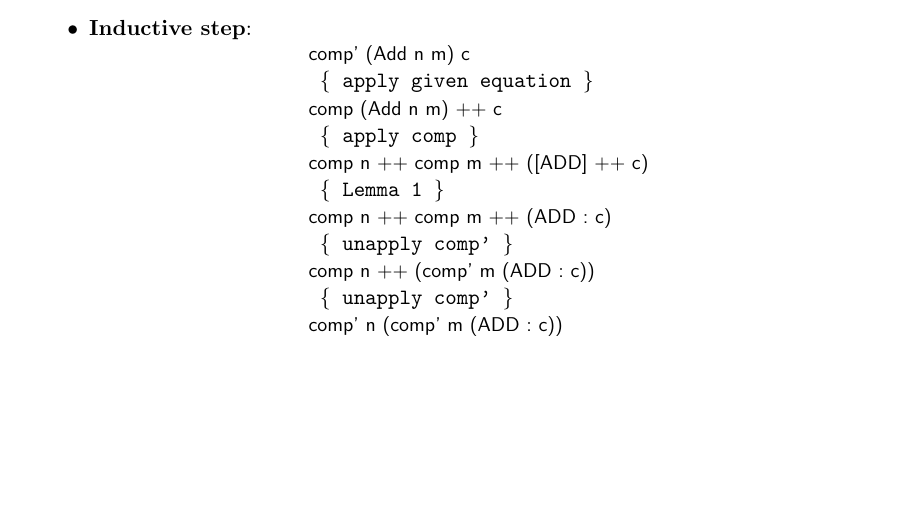
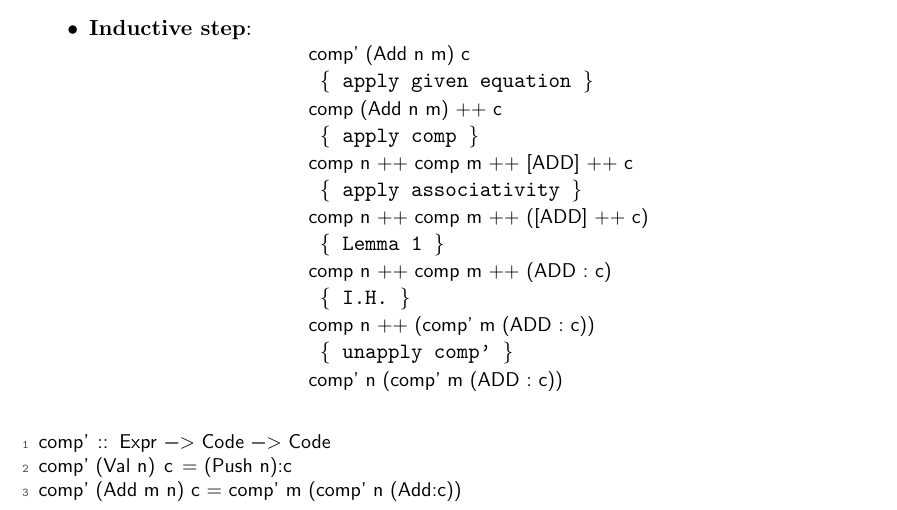
Before and after one commit to herrBez/FunctionalLanguages, a LaTeX document (ReasoningAboutPrograms/reasoningAboutPrograms.tex): part of page 6 of 6, cut so that both start at the same text, the shorter picture padded with empty space. Compiled offline with pdfLaTeX.

Commit message:
Corrected reasoning

```diff
--- a/ReasoningAboutPrograms/reasoningAboutPrograms.tex
+++ b/ReasoningAboutPrograms/reasoningAboutPrograms.tex
@@ -350,10 +350,12 @@ Before trying to solve the exercise I will show a very trivial LEMMA, that simpl
 	\explanation{apply given equation}\\
 	\haskellCode{comp (Add n m) ++ c}\\
 	\explanation{apply comp}\\
+	\haskellCode{comp n ++ comp m ++ [ADD] ++ c}\\
+	\explanation{apply associativity}\\
 	\haskellCode{comp n ++ comp m ++ ([ADD] ++ c)}\\
 	\explanation{Lemma \ref{lem:trivial}}\\
 	\haskellCode{comp n ++ comp m ++ (ADD : c)}\\
-	\explanation{unapply comp'}\\
+	\explanation{I.H.}\\
 	\haskellCode{comp n ++ (comp' m (ADD : c))}\\
 	\explanation{unapply comp'}\\
 	\haskellCode{comp' n (comp' m (ADD : c))}
@@ -361,4 +363,11 @@ Before trying to solve the exercise I will show a very trivial LEMMA, that simpl
 	$$
 \end{itemize}
 
+\begin{lstlisting}
+comp' :: Expr -> Code -> Code
+comp' (Val n) c = (Push n):c
+comp' (Add m n) c = comp' m (comp' n (Add:c))
+\end{lstlisting}
+
+
 \end{document}
```
Also changed, not shown: ReasoningAboutPrograms/reasoningAboutPrograms.pdf.
